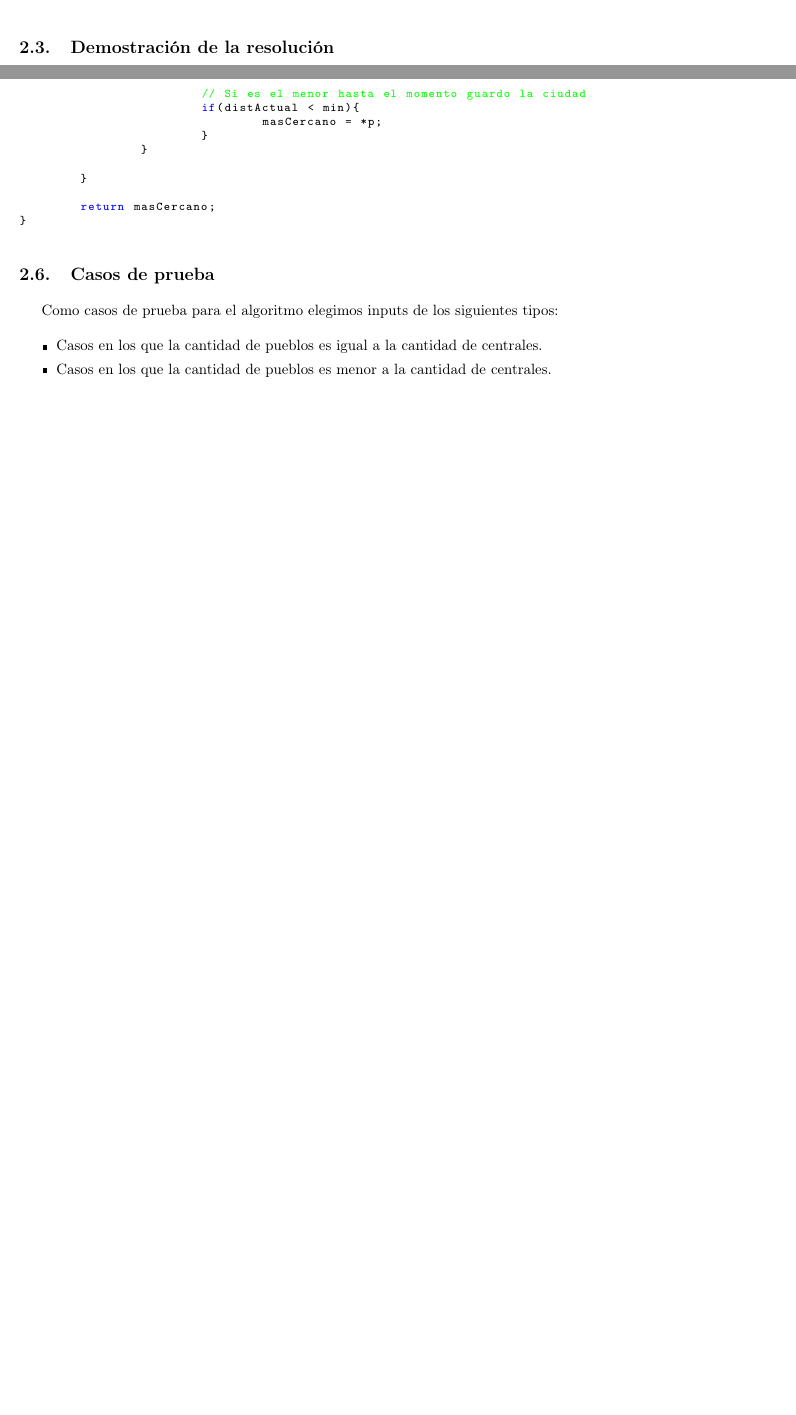
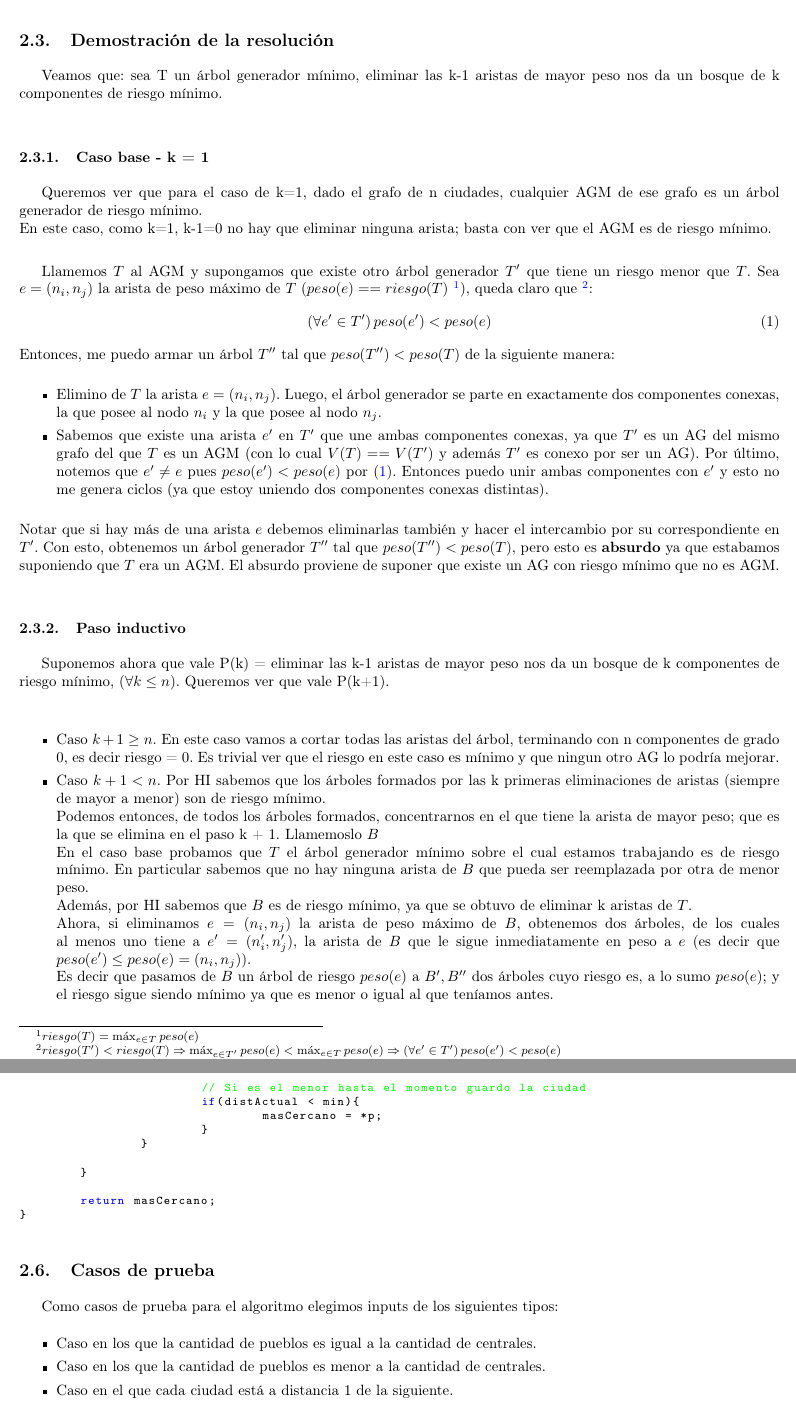
Before and after one commit to matguer/algoritmos3, a LaTeX document (tp2/informe/informe.tex, which reads tp2/informe/ej2.tex): two parts of pages 13 and 16 of 24 before the commit and two parts of pages 14 and 17 of 25 after it, joined at a grey line, cut so that both start at the same text, the shorter picture padded with empty space. Compiled offline with pdfLaTeX.

Commit message:
*Demo ej2

```diff
--- a/tp2/informe/ej2.tex
+++ b/tp2/informe/ej2.tex
@@ -48,7 +48,43 @@ Como partimos de un \'arbol que s\'olo tiene al primer nodo de la lista ($n_0$)
 As\'i ,cada vez que agregamos un nodo al \'arbol volvemos a computar la m\'inima distancia de los nodos restantes comparando la distancia que cada uno tiene guardada como m\'inima con la distancia al nuevo nodo.\\
 Una vez agregados todos los nodos al \'arbol tenemos un \'arbol generador m\'inimo.\\
 
+\newpage
+
 \subsection{Demostraci\'on de la resoluci\'on}
+
+Veamos que: sea T un \'arbol generador m\'inimo, eliminar las k-1 aristas de mayor peso nos da un bosque de k componentes de riesgo m\'inimo.\\
+
+\subsubsection{Caso base - k = 1}
+
+Queremos ver que para el caso de k=1, dado el grafo de n ciudades, cualquier AGM de ese grafo es un \'arbol generador de riesgo m\'inimo.\\
+En este caso, como k=1, k-1=0 no hay que eliminar ninguna arista; basta con ver que el AGM es de riesgo m\'inimo.\\
+
+Llamemos $T$ al AGM y supongamos que existe otro \'arbol generador $T'$ que tiene un riesgo menor que $T$. Sea $e = (n_i, n_j)$ la arista de peso m\'aximo de $T$ ($peso(e) == riesgo(T)$ \footnote{$riesgo(T) = \max_{e \in T} peso(e)$}), queda claro que \footnote{$riesgo(T') < riesgo(T) \Rightarrow \max_{e \in T'} peso(e) < \max_{e \in T} peso(e) \Rightarrow (\forall e' \in T')\, peso(e') < peso(e)$}:
+\begin{equation}\label{eq}
+(\forall e' \in T')\, peso(e') < peso(e)
+\end{equation}
+Entonces, me puedo armar un \'arbol $T''$ tal que $peso(T'') < peso(T)$ de la siguiente manera:
+
+\begin{itemize}
+ \item Elimino de $T$ la arista $e = (n_i, n_j)$. Luego, el \'arbol generador se parte en exactamente dos componentes conexas, la que posee al nodo $n_i$ y la que posee al nodo $n_j$.
+ \item Sabemos que existe una arista $e'$ en $T'$ que une ambas componentes conexas, ya que $T'$ es un AG del mismo grafo del que $T$ es un AGM (con lo cual $V(T) == V(T')$ y adem\'as $T'$ es conexo por ser un AG). Por \'ultimo, notemos que $e' \neq e$ pues $peso(e') < peso(e)$ por (\ref{eq}). Entonces puedo unir ambas componentes con $e'$ y esto no me genera ciclos (ya que estoy uniendo dos componentes conexas distintas).
+\end{itemize}
+Notar que si hay m\'as de una arista $e$ debemos eliminarlas tambi\'en y hacer el intercambio por su correspondiente en $T'$.
+Con esto, obtenemos un \'arbol generador $T''$ tal que $peso(T'') < peso(T)$, pero esto es \textbf{absurdo} ya que estabamos suponiendo que $T$ era un AGM. El absurdo proviene de suponer que existe un AG con riesgo m\'inimo que no es AGM.\\
+
+\subsubsection{Paso inductivo}
+
+Suponemos ahora que vale P(k) = eliminar las k-1 aristas de mayor peso nos da un bosque de k componentes de riesgo m\'inimo, $(\forall k \leq n)$. Queremos ver que vale P(k+1).\\
+
+\begin{itemize}
+\item Caso $k + 1 \geq n$. En este caso vamos a cortar todas las aristas del \'arbol, terminando con n componentes de grado 0, es decir riesgo = 0. Es trivial ver que el riesgo en este caso es m\'inimo y que ningun otro AG lo podr\'ia mejorar.
+\item Caso $k + 1 < n$. Por HI sabemos que los \'arboles formados por las k primeras eliminaciones de aristas (siempre de mayor a menor) son de riesgo m\'inimo.\\
+Podemos entonces, de todos los \'arboles formados, concentrarnos en el que tiene la arista de mayor peso; que es la que se elimina en el paso k + 1. Llamemoslo $B$\\
+En el caso base probamos que $T$ el \'arbol generador m\'inimo sobre el cual estamos trabajando es de riesgo m\'inimo. En particular sabemos que no hay ninguna arista de $B$ que pueda ser reemplazada por otra de menor peso.\\
+Adem\'as, por HI sabemos que $B$ es de riesgo m\'inimo, ya que se obtuvo de eliminar k aristas de $T$.\\
+Ahora, si eliminamos $e = (n_i, n_j)$ la arista de peso m\'aximo de $B$, obtenemos dos \'arboles, de los cuales al menos uno tiene a $e' = (n_i', n_j')$, la arista de $B$ que le sigue inmediatamente en peso a $e$ (es decir que $peso(e') \leq peso(e) = (n_i, n_j)$).\\
+Es decir que pasamos de $B$ un \'arbol de riesgo $peso(e)$ a $B', B''$ dos \'arboles cuyo riesgo es, a lo sumo $peso(e)$; y el riesgo sigue siendo m\'inimo ya que es menor o igual al que ten\'iamos antes.\\
+\end{itemize}
 
 \subsection{Complejidad del algoritmo}
 
@@ -221,6 +257,7 @@ Pueblo* Region::actualizarDistancias(Pueblo* puebloNuevo){
 
 Como casos de prueba para el algoritmo elegimos inputs de los siguientes tipos:
 \begin{itemize}
-\item Casos en los que la cantidad de pueblos es igual a la cantidad de centrales.
-\item Casos en los que la cantidad de pueblos es menor a la cantidad de centrales.
+\item Caso en los que la cantidad de pueblos es igual a la cantidad de centrales.
+\item Caso en los que la cantidad de pueblos es menor a la cantidad de centrales.
+\item Caso en el que cada ciudad est\'a a distancia 1 de la siguiente.
 \end{itemize}
```
Also changed, not shown: tp2/informe/ej2.tex (2 more changed lines).
